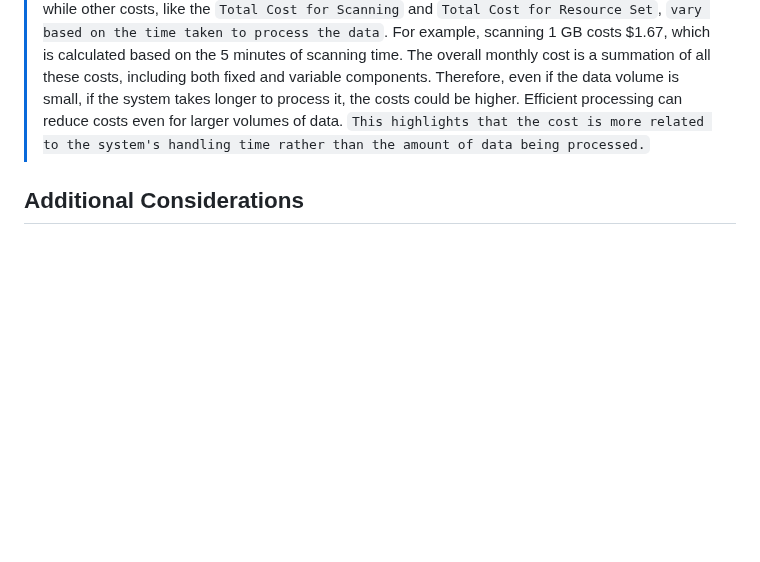
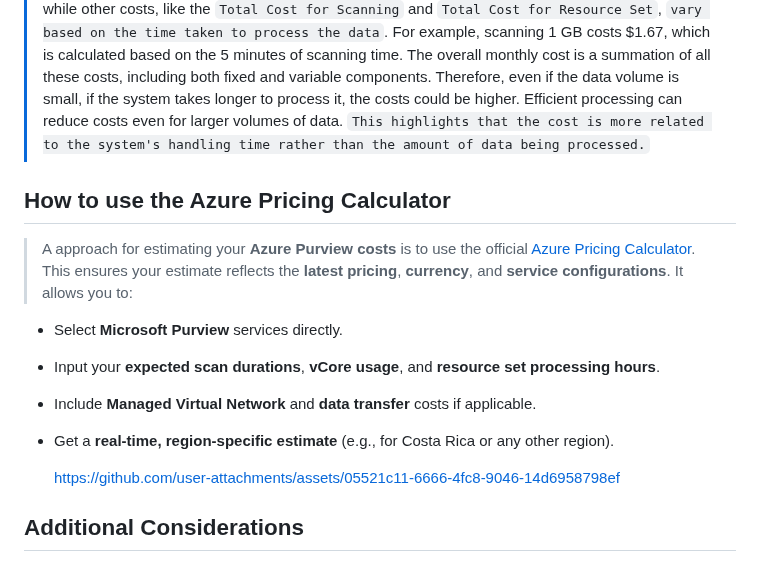
Before and after one commit to MicrosoftCloudEssentials-LearningHub/Azure-Databases-Purview-Advisor, a Markdown page: Purview-Cost-Estimation.md, the part around one of its changes. Drawn GitHub-style; blank space fills up the shorter version.

Commit message:
visual ref

```diff
--- a/Purview-Cost-Estimation.md
+++ b/Purview-Cost-Estimation.md
@@ -136,6 +136,17 @@ Assumptions:
 > [!NOTE]
 > In the case of processing 1 GB of data, the cost structure is primarily influenced by the time consumed by the system to handle the data rather than the actual volume of the data itself. For instance, scanning 1 GB of data takes 5 minutes, and processing it takes 0.1 hours. These time durations directly impact the costs associated with scanning and processing. Some costs, such as the `Total Cost for Data Map`, are fixed and `remain constant regardless of the data volume`, while other costs, like the `Total Cost for Scanning` and `Total Cost for Resource Set`, `vary based on the time taken to process the data`. For example, scanning 1 GB costs $1.67, which is calculated based on the 5 minutes of scanning time. The overall monthly cost is a summation of all these costs, including both fixed and variable components. Therefore, even if the data volume is small, if the system takes longer to process it, the costs could be higher. Efficient processing can reduce costs even for larger volumes of data. `This highlights that the cost is more related to the system's handling time rather than the amount of data being processed.`
 
+## How to use the Azure Pricing Calculator
+
+> A approach for estimating your **Azure Purview costs** is to use the official [Azure Pricing Calculator](https://azure.microsoft.com/en-us/pricing/calculator/). This ensures your estimate reflects the **latest pricing**, **currency**, and **service configurations**. It allows you to:
+
+- Select **Microsoft Purview** services directly.
+- Input your **expected scan durations**, **vCore usage**, and **resource set processing hours**.
+- Include **Managed Virtual Network** and **data transfer** costs if applicable.
+- Get a **real-time, region-specific estimate** (e.g., for Costa Rica or any other region).
+
+  https://github.com/user-attachments/assets/05521c11-6666-4fc8-9046-14d6958798ef
+
 ## Additional Considerations
 
 - **Optimize Scan Frequency**: Reduce the frequency of scans to lower the overall cost by customizing Scan Rule Sets to control cost.This enable sto fine-tune the time scans take. Find below the steps to create and customize scan rule sets:
```
Also changed, not shown: other parts of Purview-Cost-Estimation.md (+2 -0 lines).
